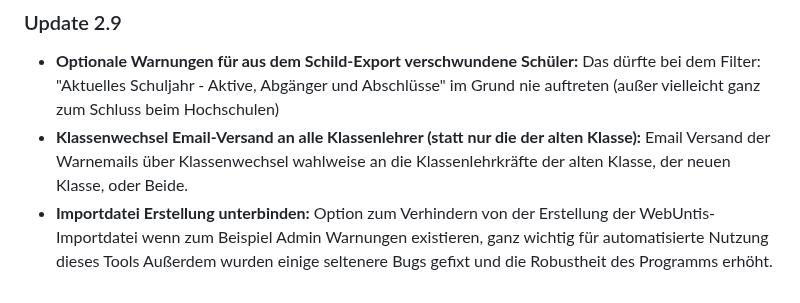
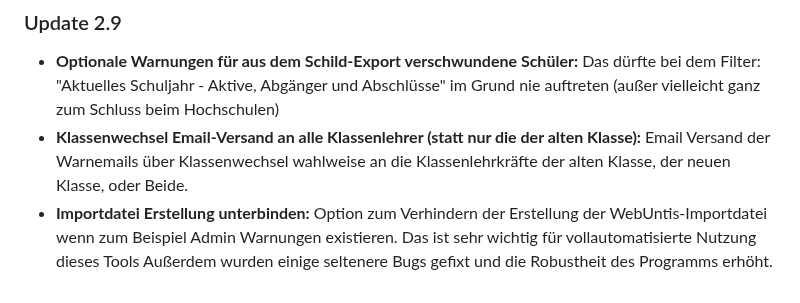
Before and after one commit to CmoneBK/Schild-WebUntis-Tool, a Markdown page: README.md, the part around the change. Drawn GitHub-style.

Commit message:
Clarify import file creation warning in README
Updated the warning message for import file creation to clarify its importance for automated use.

```diff
--- a/README.md
+++ b/README.md
@@ -337,5 +337,5 @@ In der Konsole sehen Sie den Prozess durchlaufen.
 ### Update 2.9
 - **Optionale Warnungen für aus dem Schild-Export verschwundene Schüler:** Das dürfte bei dem Filter: "Aktuelles Schuljahr - Aktive, Abgänger und Abschlüsse" im Grund nie auftreten (außer vielleicht ganz zum Schluss beim Hochschulen)
 - **Klassenwechsel Email-Versand an alle Klassenlehrer (statt nur die der alten Klasse):** Email Versand der Warnemails über Klassenwechsel wahlweise an die Klassenlehrkräfte der alten Klasse, der neuen Klasse, oder Beide.
-- **Importdatei Erstellung unterbinden:** Option zum Verhindern von der Erstellung der WebUntis-Importdatei wenn zum Beispiel Admin Warnungen existieren, ganz wichtig für automatisierte Nutzung dieses Tools
+- **Importdatei Erstellung unterbinden:** Option zum Verhindern der Erstellung der WebUntis-Importdatei wenn zum Beispiel Admin Warnungen existieren. Das ist sehr wichtig für vollautomatisierte Nutzung dieses Tools
 Außerdem wurden einige seltenere Bugs gefixt und die Robustheit des Programms erhöht.
```
